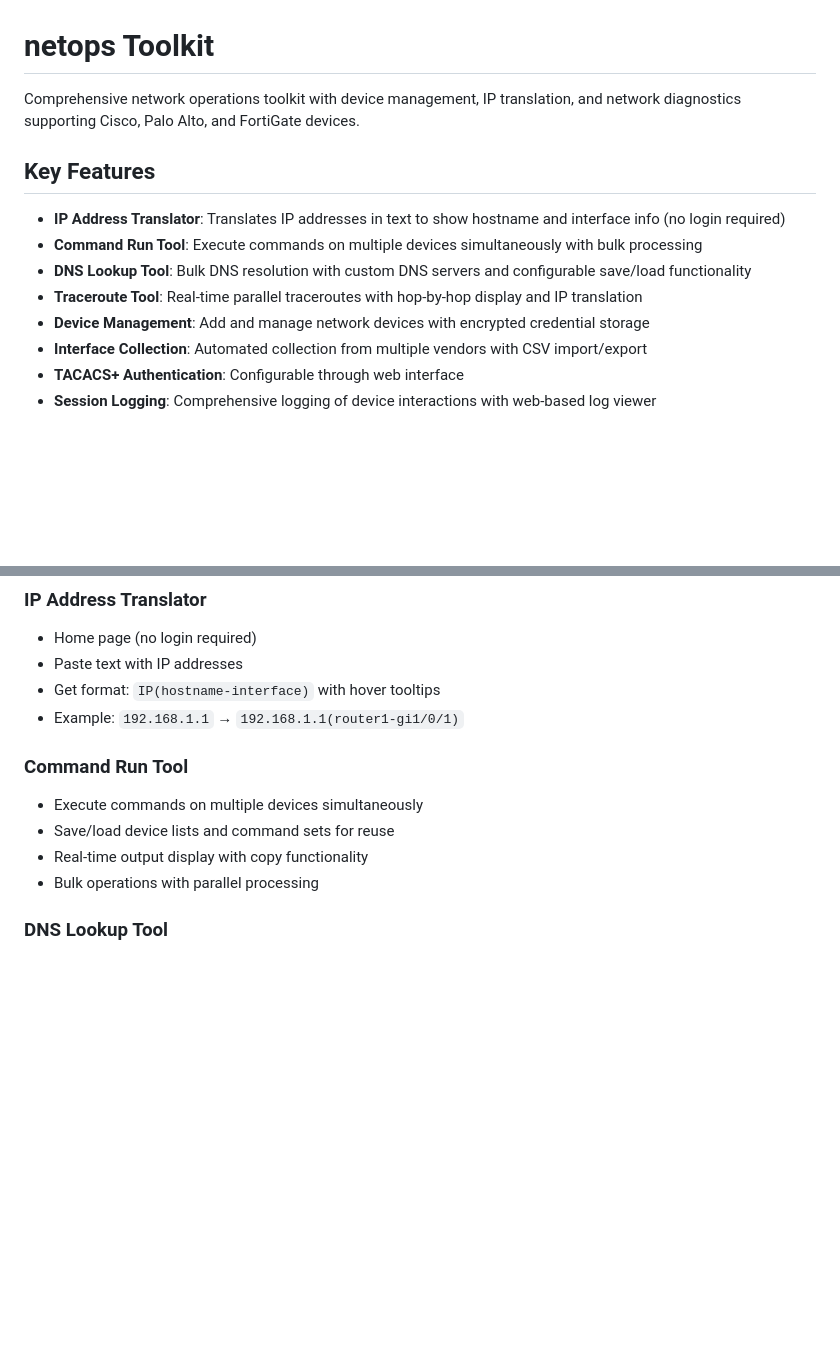
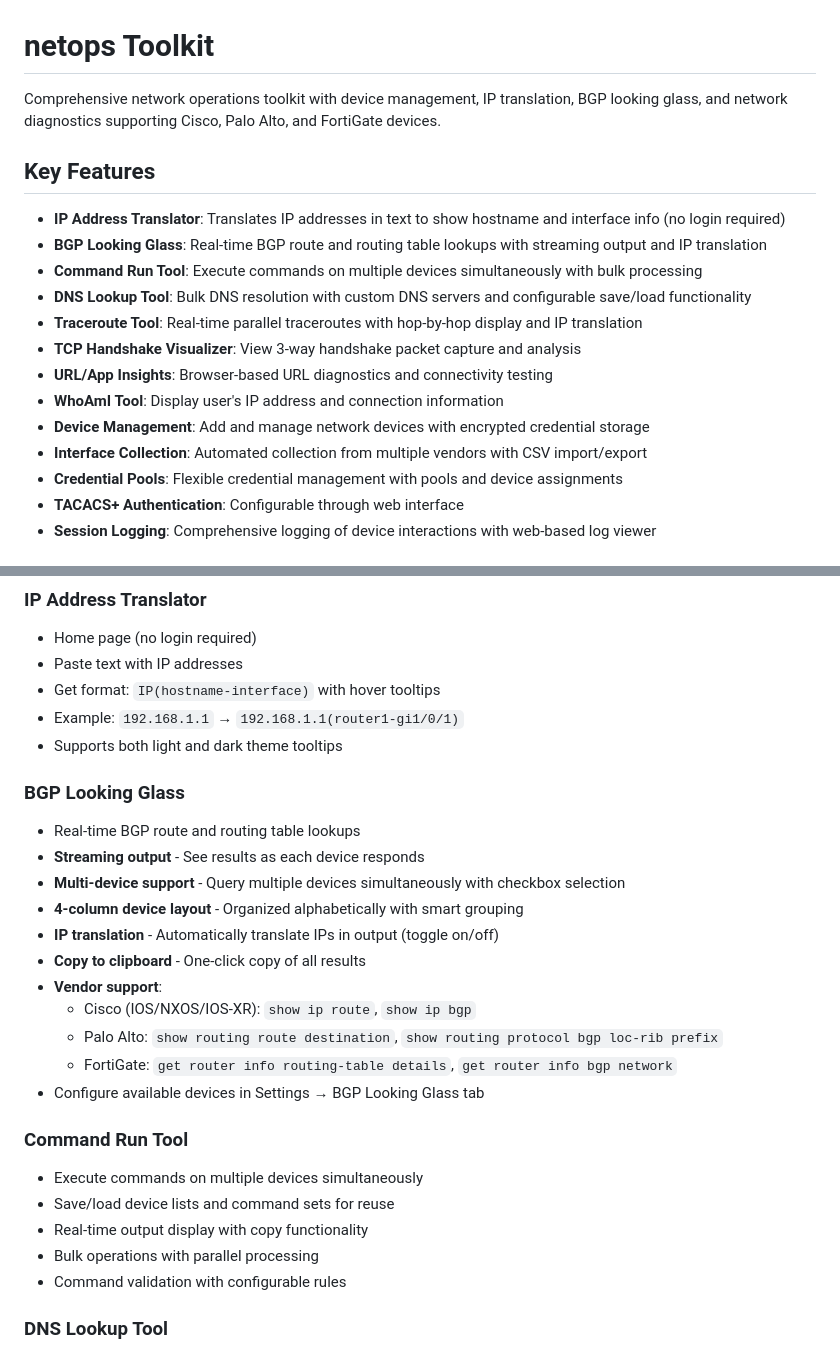
Before and after one commit to dasiimwe/netops-tools, a Markdown page: README.md, 2 parts joined by grey strips. Drawn GitHub-style; blank space fills up the shorter version.

```diff
--- a/README.md
+++ b/README.md
@@ -1,15 +1,20 @@
 # netops Toolkit
 
-Comprehensive network operations toolkit with device management, IP translation, and network diagnostics supporting Cisco, Palo Alto, and FortiGate devices.
+Comprehensive network operations toolkit with device management, IP translation, BGP looking glass, and network diagnostics supporting Cisco, Palo Alto, and FortiGate devices.
 
 ## Key Features
 
 - **IP Address Translator**: Translates IP addresses in text to show hostname and interface info (no login required)
+- **BGP Looking Glass**: Real-time BGP route and routing table lookups with streaming output and IP translation
 - **Command Run Tool**: Execute commands on multiple devices simultaneously with bulk processing
 - **DNS Lookup Tool**: Bulk DNS resolution with custom DNS servers and configurable save/load functionality
 - **Traceroute Tool**: Real-time parallel traceroutes with hop-by-hop display and IP translation
+- **TCP Handshake Visualizer**: View 3-way handshake packet capture and analysis
+- **URL/App Insights**: Browser-based URL diagnostics and connectivity testing
+- **WhoAmI Tool**: Display user's IP address and connection information
 - **Device Management**: Add and manage network devices with encrypted credential storage
 - **Interface Collection**: Automated collection from multiple vendors with CSV import/export
+- **Credential Pools**: Flexible credential management with pools and device assignments
 - **TACACS+ Authentication**: Configurable through web interface
 - **Session Logging**: Comprehensive logging of device interactions with web-based log viewer
 
@@ -55,12 +60,27 @@ Access at http://localhost:5000
 - Paste text with IP addresses
 - Get format: `IP(hostname-interface)` with hover tooltips
 - Example: `192.168.1.1` → `192.168.1.1(router1-gi1/0/1)`
+- Supports both light and dark theme tooltips
+
+### BGP Looking Glass
+- Real-time BGP route and routing table lookups
+- **Streaming output** - See results as each device responds
+- **Multi-device support** - Query multiple devices simultaneously with checkbox selection
+- **4-column device layout** - Organized alphabetically with smart grouping
+- **IP translation** - Automatically translate IPs in output (toggle on/off)
+- **Copy to clipboard** - One-click copy of all results
+- **Vendor support**:
+  - Cisco (IOS/NXOS/IOS-XR): `show ip route`, `show ip bgp`
+  - Palo Alto: `show routing route destination`, `show routing protocol bgp loc-rib prefix`
+  - FortiGate: `get router info routing-table details`, `get router info bgp network`
+- Configure available devices in Settings → BGP Looking Glass tab
 
 ### Command Run Tool
 - Execute commands on multiple devices simultaneously
 - Save/load device lists and command sets for reuse
 - Real-time output display with copy functionality
 - Bulk operations with parallel processing
+- Command validation with configurable rules
 
 ### DNS Lookup Tool
 - Bulk DNS resolution (A, PTR, MX, NS, TXT records)
```
Also changed, not shown: other parts of README.md (+89 -4 lines).
